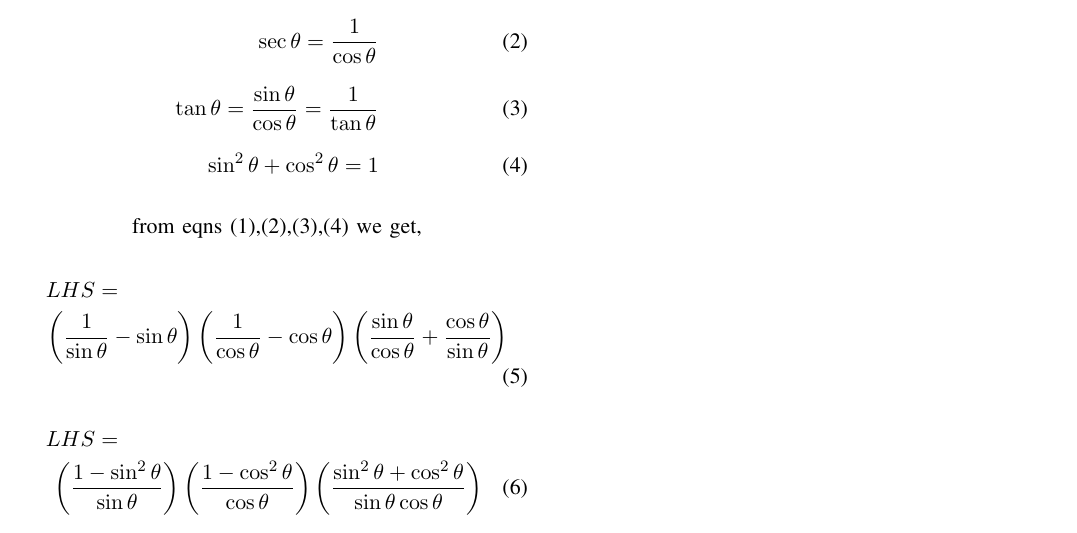
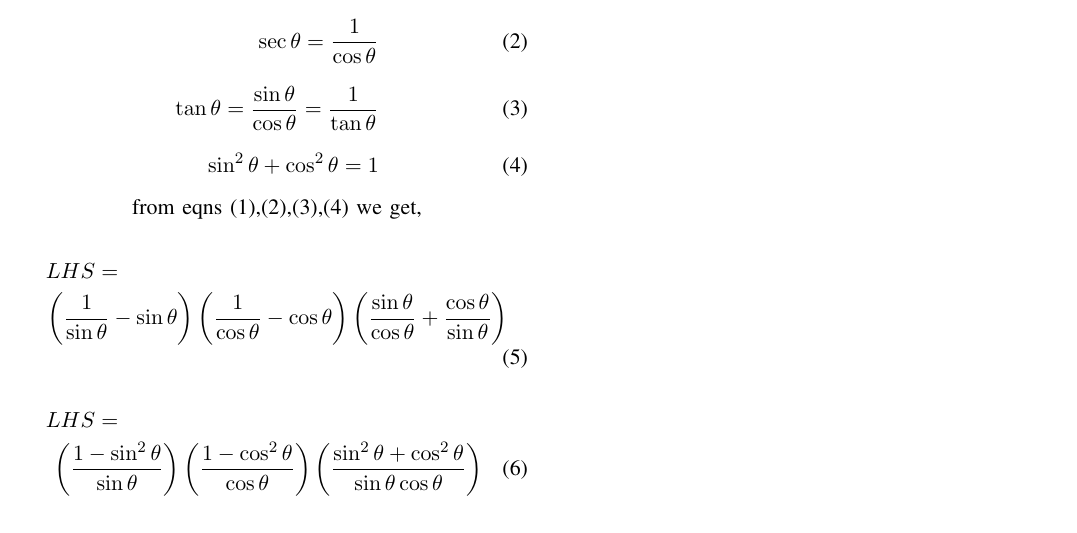
Before and after one commit to sumeethkumar12/assignment-1-ai1110, a LaTeX problem sheet (assignment1(2).tex): part of the page, cut so that both start at the same text. Compiled offline with pdfLaTeX.

Commit message:
Update assignment1(2).tex

```diff
--- a/assignment1(2).tex
+++ b/assignment1(2).tex
@@ -31,7 +31,7 @@
   \sin^2\theta+\cos^2\theta=1
  \end{align}
 
- \vspace{0.1cm}
+
 
  \begin{center}
   from eqns \eqref{eq:x},\eqref{eq:y},\eqref{eq:z},\eqref{eq:s} we get,\\[8pt]
```
